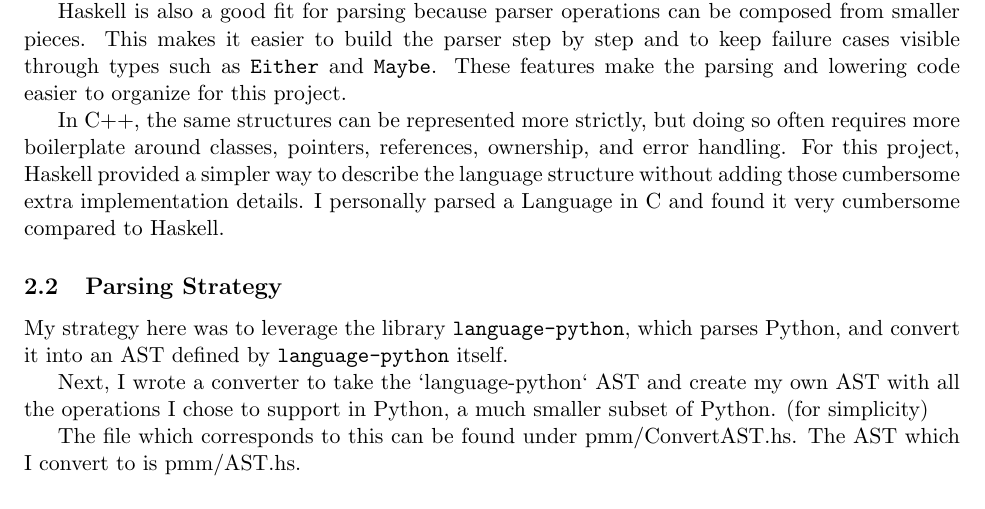
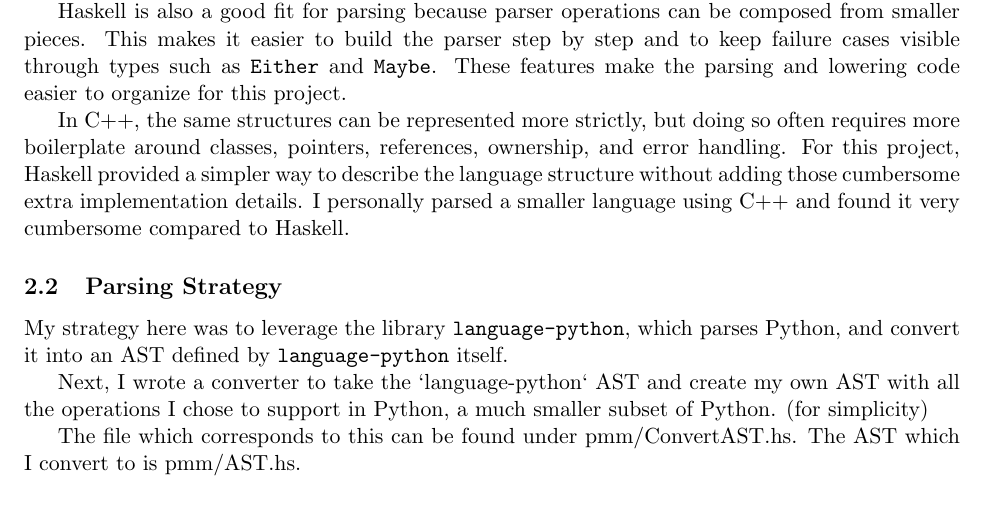
Before and after one commit to handel-fan/efp_final, a LaTeX paper (writeup/writeup.tex): part of page 3 of 6, cut so that both start at the same text. Compiled offline with pdfLaTeX.

Commit message:
c++ instead of c

```diff
--- a/writeup/writeup.tex
+++ b/writeup/writeup.tex
@@ -122,8 +122,8 @@ In C++, the same structures can be represented more strictly, but doing so
 often requires more boilerplate around classes, pointers, references,
 ownership, and error handling. For this project, Haskell provided a simpler way
 to describe the language structure without adding those cumbersome extra
-implementation details. I personally parsed a Language in C and found it very
-cumbersome compared to Haskell.
+implementation details. I personally parsed a smaller language using C++ and
+found it very cumbersome compared to Haskell.
 \subsection{Parsing Strategy}
 My strategy here was to leverage the library \texttt{language-python}, which
 parses Python, and convert it into an AST defined by \texttt{language-python}
```
